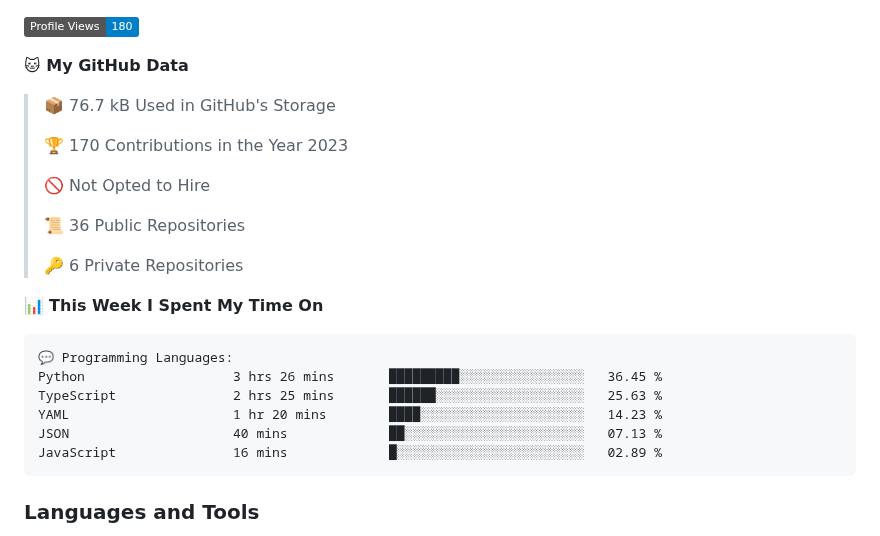
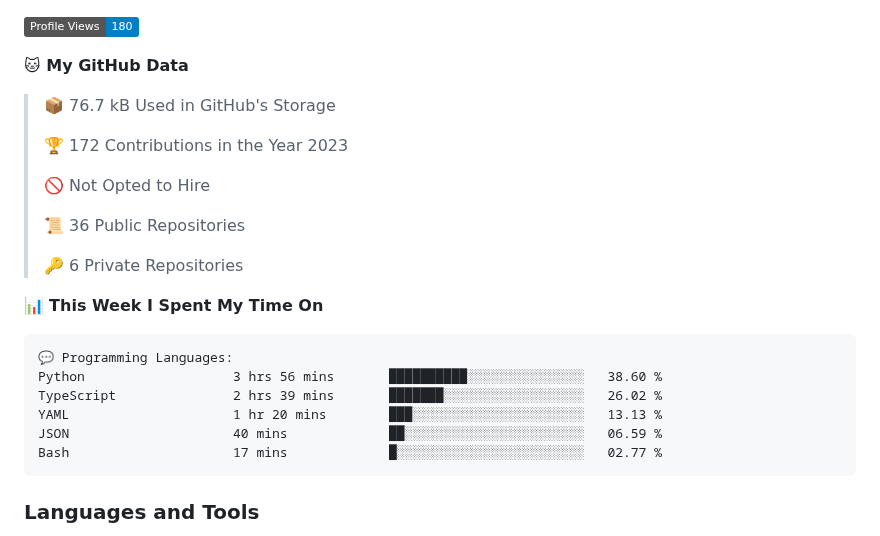
Before and after one commit to DevArtech/devartech, a Markdown page: README.md, the part around one of its changes. GitHub-like rendering; badges without logos.

Commit message:
Updated with Dev Metrics

````diff
--- a/README.md
+++ b/README.md
@@ -18,7 +18,7 @@
 
 > 📦 76.7 kB Used in GitHub's Storage
  >
-> 🏆 170 Contributions in the Year 2023
+> 🏆 172 Contributions in the Year 2023
  >
 > 🚫 Not Opted to Hire
  >
@@ -30,11 +30,11 @@
 
 ```text
 💬 Programming Languages:
-Python                   3 hrs 26 mins       █████████░░░░░░░░░░░░░░░░   36.45 %
-TypeScript               2 hrs 25 mins       ██████░░░░░░░░░░░░░░░░░░░   25.63 %
-YAML                     1 hr 20 mins        ████░░░░░░░░░░░░░░░░░░░░░   14.23 %
-JSON                     40 mins             ██░░░░░░░░░░░░░░░░░░░░░░░   07.13 %
-JavaScript               16 mins             █░░░░░░░░░░░░░░░░░░░░░░░░   02.89 %
+Python                   3 hrs 56 mins       ██████████░░░░░░░░░░░░░░░   38.60 %
+TypeScript               2 hrs 39 mins       ███████░░░░░░░░░░░░░░░░░░   26.02 %
+YAML                     1 hr 20 mins        ███░░░░░░░░░░░░░░░░░░░░░░   13.13 %
+JSON                     40 mins             ██░░░░░░░░░░░░░░░░░░░░░░░   06.59 %
+Bash                     17 mins             █░░░░░░░░░░░░░░░░░░░░░░░░   02.77 %
 ```
 
 
````
Also changed, not shown: other parts of README.md (+1 -1 lines).
